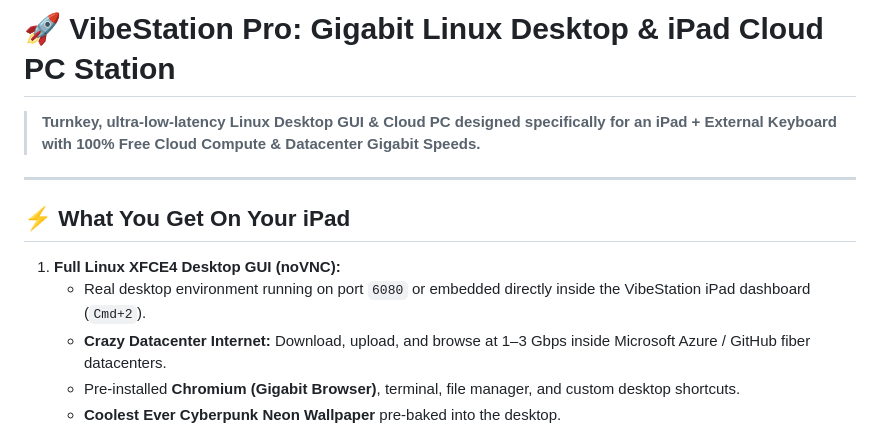
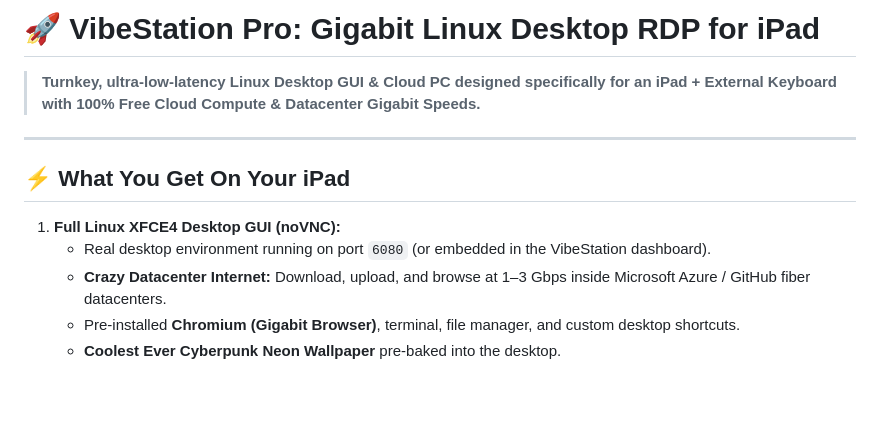
Before and after one commit to mogneticexe/ipad-vibe-station, a Markdown page: README.md, the part around one of its changes. Rendered like a GitHub page; blank space fills up the shorter version.

```diff
--- a/README.md
+++ b/README.md
@@ -1,4 +1,4 @@
-# 🚀 VibeStation Pro: Gigabit Linux Desktop & iPad Cloud PC Station
+# 🚀 VibeStation Pro: Gigabit Linux Desktop RDP for iPad
 
 > **Turnkey, ultra-low-latency Linux Desktop GUI & Cloud PC designed specifically for an iPad + External Keyboard with 100% Free Cloud Compute & Datacenter Gigabit Speeds.**
 
@@ -7,7 +7,7 @@
 ## ⚡ What You Get On Your iPad
 
 1. **Full Linux XFCE4 Desktop GUI (noVNC):**
-   * Real desktop environment running on port `6080` or embedded directly inside the VibeStation iPad dashboard (`Cmd+2`).
+   * Real desktop environment running on port `6080` (or embedded in the VibeStation dashboard).
    * **Crazy Datacenter Internet:** Download, upload, and browse at 1–3 Gbps inside Microsoft Azure / GitHub fiber datacenters.
    * Pre-installed **Chromium (Gigabit Browser)**, terminal, file manager, and custom desktop shortcuts.
    * **Coolest Ever Cyberpunk Neon Wallpaper** pre-baked into the desktop.
```
Also changed, not shown: other parts of README.md (+15 -25 lines).
